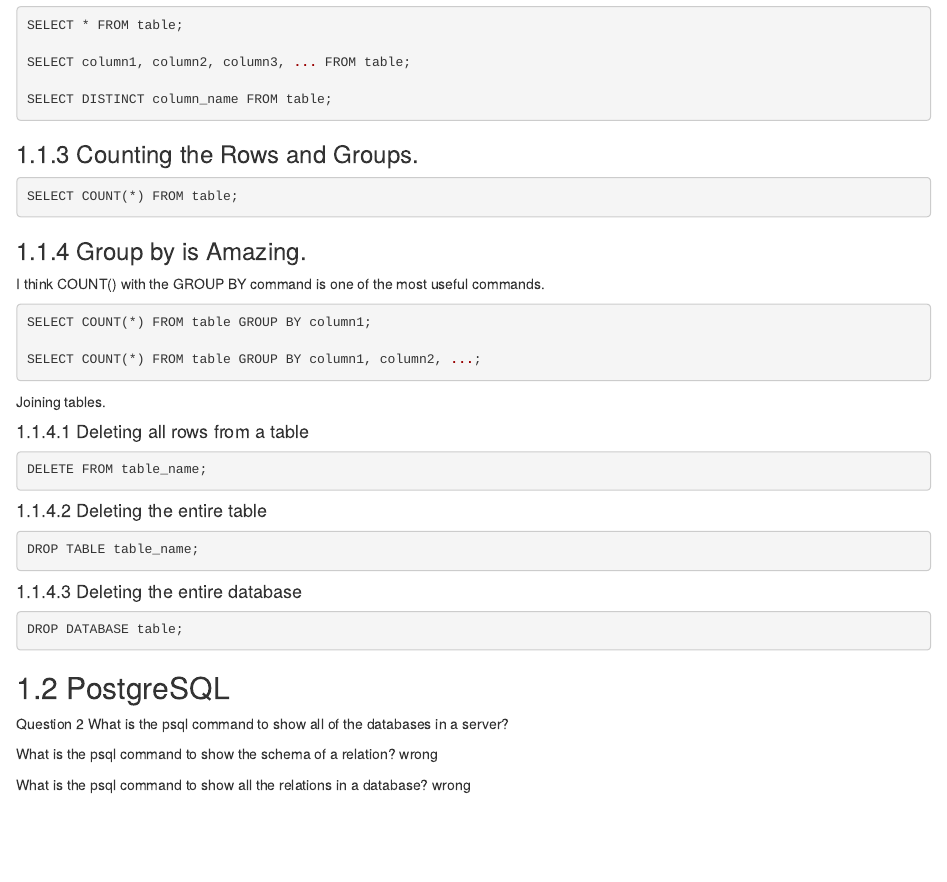
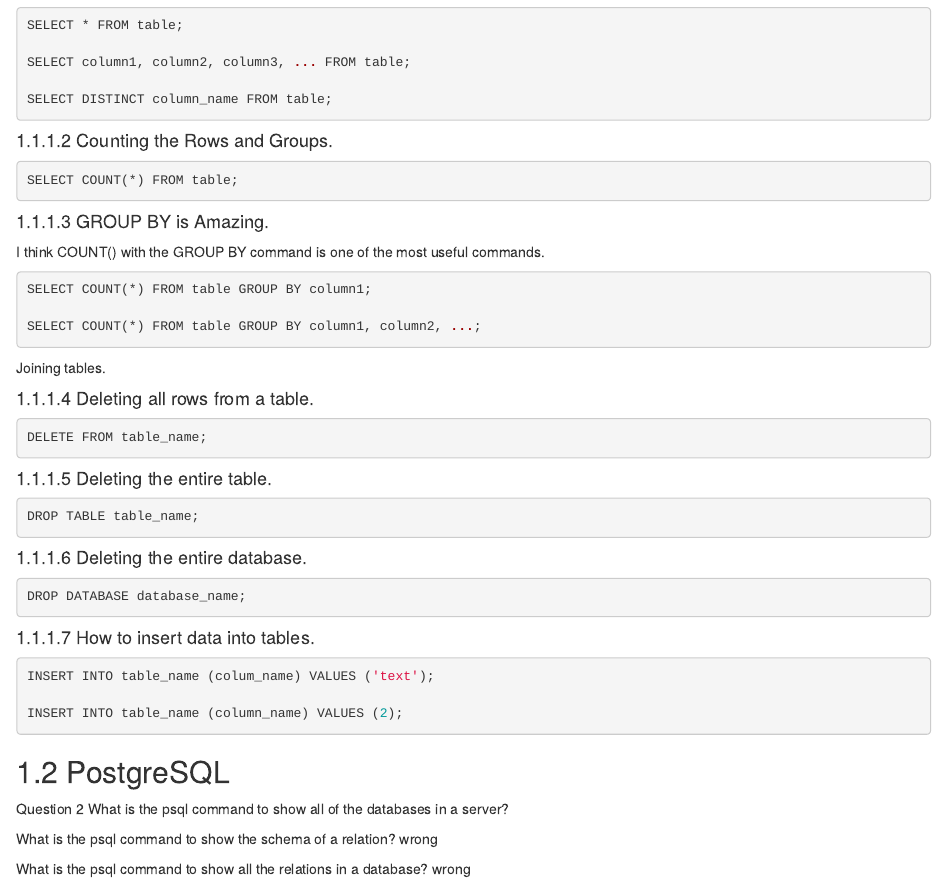
Before and after one commit to FaizanKhalidMohsin/Learning-Data-Science-Properly-for-Work-and-Production-Using-R, an R Markdown document (21-sql.Rmd): the page in a window 1100 px wide, from 240 px down before the commit and from 220 px down after it, so that both start at the same text. Rendered offline with R 4.5, knitr and Pandoc, with nearby package versions; drawn as R Markdown's standard HTML page in place of the format the file asks for.

Commit message:
Adding how to insert data into tables.

````diff
--- a/21-sql.Rmd
+++ b/21-sql.Rmd
@@ -20,7 +20,7 @@ SELECT DISTINCT column_name FROM table;
 
 ```
 
-### Counting the Rows and Groups.
+#### Counting the Rows and Groups.
 
 ```{r, eval = F}
 
@@ -29,7 +29,7 @@ SELECT COUNT(*) FROM table;
 ```
 
 
-### Group by is Amazing.
+#### GROUP BY is Amazing.
 
 I think COUNT() with the GROUP BY command is one of the most useful commands.
 
@@ -48,7 +48,7 @@ Joining tables.
 ```
 
 
-#### Deleting all rows from a table
+#### Deleting all rows from a table.
 
 
 ```{r, eval = F}
@@ -58,7 +58,7 @@ DELETE FROM table_name;
 ```
 
 
-#### Deleting the entire table
+#### Deleting the entire table.
 
 ```{r, eval = F}
 
@@ -67,16 +67,23 @@ DROP TABLE table_name;
 ```
 
 
-#### Deleting the entire database
+#### Deleting the entire database.
 
 ```{r, eval = F}
 
-
-DROP DATABASE table;
+DROP DATABASE database_name;
 
 ```
 
+#### How to insert data into tables.
 
+```{r, eval = F}
+
+INSERT INTO table_name (colum_name) VALUES ('text');
+
+INSERT INTO table_name (column_name) VALUES (2);
+
+```
 
 ## PostgreSQL
 
````
Also changed, not shown: 21-sql.Rmd (2 more changed lines).
